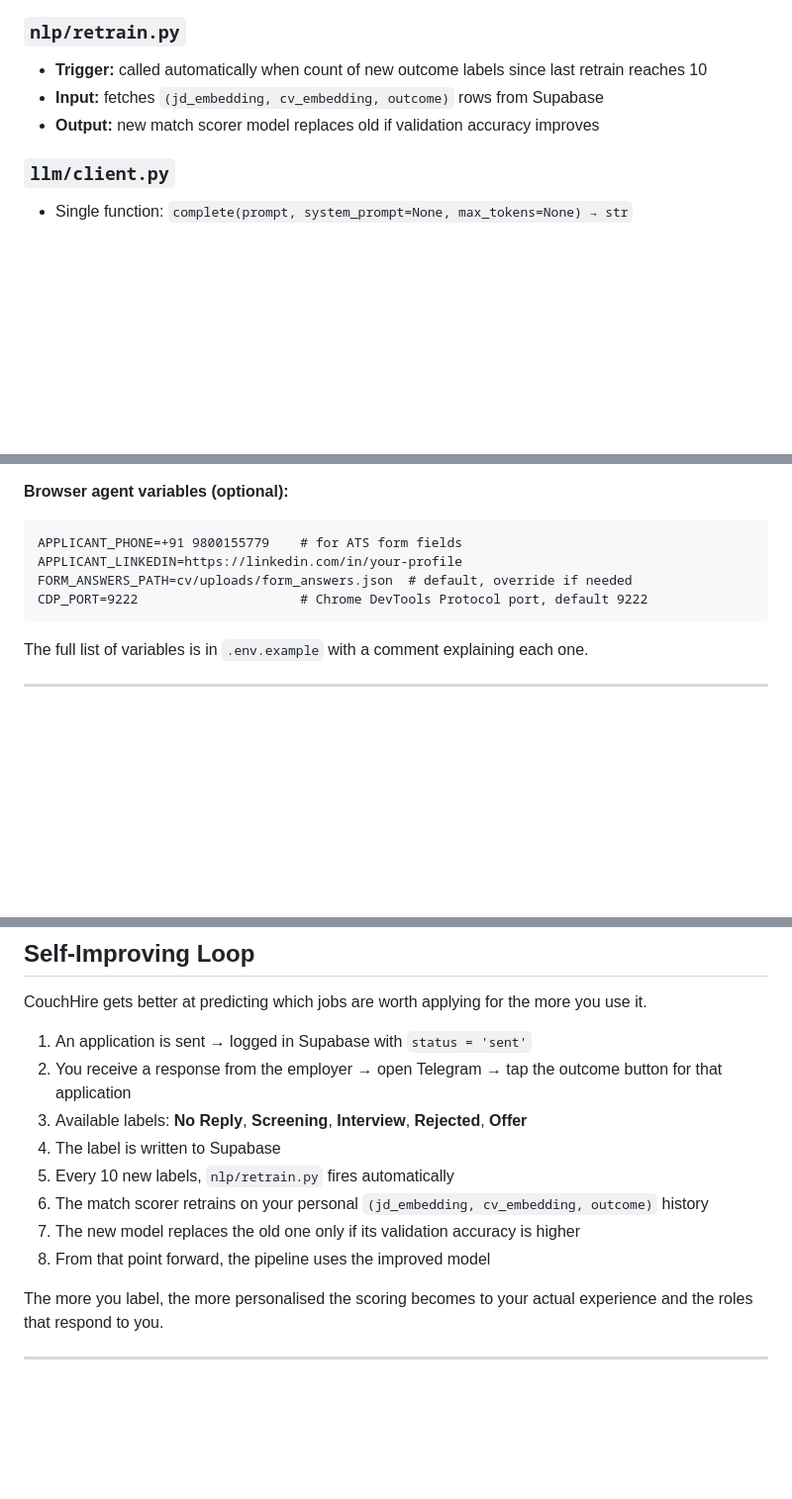
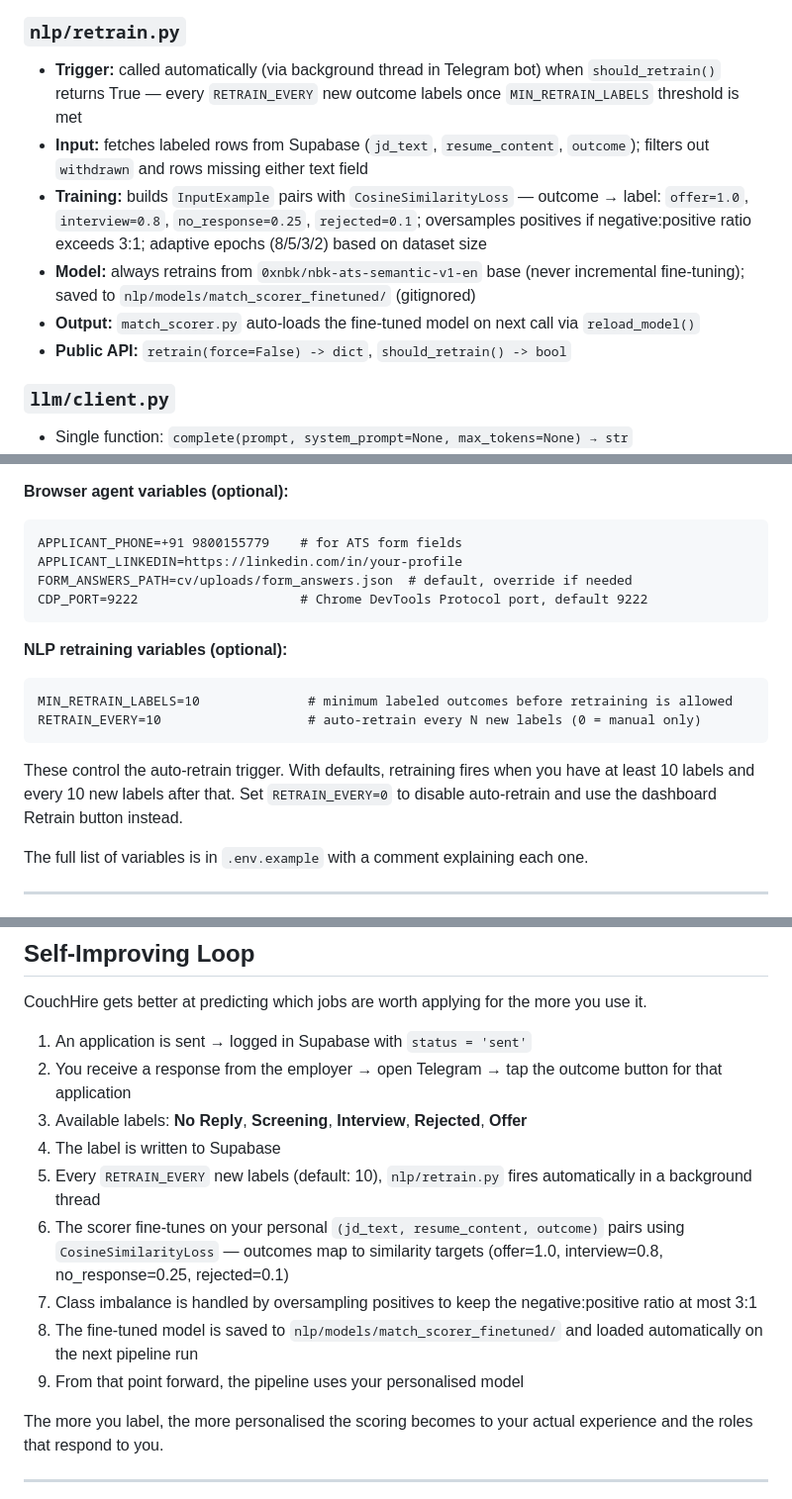
Before and after one commit to RaySatish/CouchHire, a Markdown page: README.md, 3 parts joined by grey strips. Shown at 99% size. GitHub-like rendering; blank space fills up the shorter version.

Commit message:
README update to show the previous committed changes

````diff
--- a/README.md
+++ b/README.md
@@ -208,9 +208,12 @@ This section is intentionally precise so that each module has a clear contract.
 - Exposes: `insert_application()`, `update_status()`, `get_all_applications()`, `get_labeled_outcomes()`
 
 ### `nlp/retrain.py`
-- **Trigger:** called automatically when count of new outcome labels since last retrain reaches 10
-- **Input:** fetches `(jd_embedding, cv_embedding, outcome)` rows from Supabase
-- **Output:** new match scorer model replaces old if validation accuracy improves
+- **Trigger:** called automatically (via background thread in Telegram bot) when `should_retrain()` returns True — every `RETRAIN_EVERY` new outcome labels once `MIN_RETRAIN_LABELS` threshold is met
+- **Input:** fetches labeled rows from Supabase (`jd_text`, `resume_content`, `outcome`); filters out `withdrawn` and rows missing either text field
+- **Training:** builds `InputExample` pairs with `CosineSimilarityLoss` — outcome → label: `offer=1.0`, `interview=0.8`, `no_response=0.25`, `rejected=0.1`; oversamples positives if negative:positive ratio exceeds 3:1; adaptive epochs (8/5/3/2) based on dataset size
+- **Model:** always retrains from `0xnbk/nbk-ats-semantic-v1-en` base (never incremental fine-tuning); saved to `nlp/models/match_scorer_finetuned/` (gitignored)
+- **Output:** `match_scorer.py` auto-loads the fine-tuned model on next call via `reload_model()`
+- **Public API:** `retrain(force=False) -> dict`, `should_retrain() -> bool`
 
 ### `llm/client.py`
 - Single function: `complete(prompt, system_prompt=None, max_tokens=None) → str`
@@ -471,6 +474,13 @@ FORM_ANSWERS_PATH=cv/uploads/form_answers.json  # default, override if needed
 CDP_PORT=9222                     # Chrome DevTools Protocol port, default 9222
 ```
 
+**NLP retraining variables (optional):**
+```
+MIN_RETRAIN_LABELS=10              # minimum labeled outcomes before retraining is allowed
+RETRAIN_EVERY=10                   # auto-retrain every N new labels (0 = manual only)
+```
+These control the auto-retrain trigger. With defaults, retraining fires when you have at least 10 labels and every 10 new labels after that. Set `RETRAIN_EVERY=0` to disable auto-retrain and use the dashboard Retrain button instead.
+
 The full list of variables is in `.env.example` with a comment explaining each one.
 
 ---
@@ -645,10 +655,11 @@ CouchHire gets better at predicting which jobs are worth applying for the more y
 2. You receive a response from the employer → open Telegram → tap the outcome button for that application
 3. Available labels: **No Reply**, **Screening**, **Interview**, **Rejected**, **Offer**
 4. The label is written to Supabase
-5. Every 10 new labels, `nlp/retrain.py` fires automatically
-6. The match scorer retrains on your personal `(jd_embedding, cv_embedding, outcome)` history
-7. The new model replaces the old one only if its validation accuracy is higher
-8. From that point forward, the pipeline uses the improved model
+5. Every `RETRAIN_EVERY` new labels (default: 10), `nlp/retrain.py` fires automatically in a background thread
+6. The scorer fine-tunes on your personal `(jd_text, resume_content, outcome)` pairs using `CosineSimilarityLoss` — outcomes map to similarity targets (offer=1.0, interview=0.8, no_response=0.25, rejected=0.1)
+7. Class imbalance is handled by oversampling positives to keep the negative:positive ratio at most 3:1
+8. The fine-tuned model is saved to `nlp/models/match_scorer_finetuned/` and loaded automatically on the next pipeline run
+9. From that point forward, the pipeline uses your personalised model
 
 The more you label, the more personalised the scoring becomes to your actual experience and the roles that respond to you.
 
````
Also changed, not shown: other parts of README.md (+3 -3 lines).
